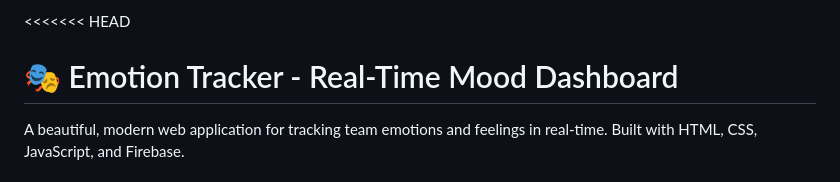
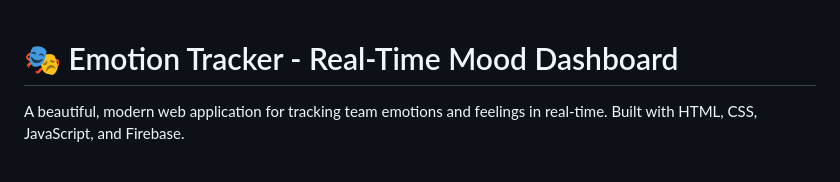
Before and after one commit to MKJaswanth/Emotion_Dashboard, a Markdown page: README.md, the part around the change. Drawn GitHub-style.

```diff
--- a/README.md
+++ b/README.md
@@ -1,4 +1,4 @@
-<<<<<<< HEAD
+
 # 🎭 Emotion Tracker - Real-Time Mood Dashboard
 
 A beautiful, modern web application for tracking team emotions and feelings in real-time. Built with HTML, CSS, JavaScript, and Firebase.
```
